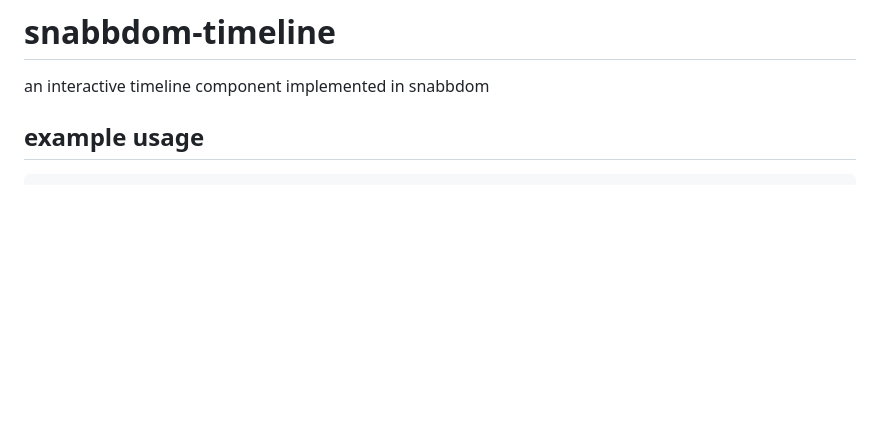
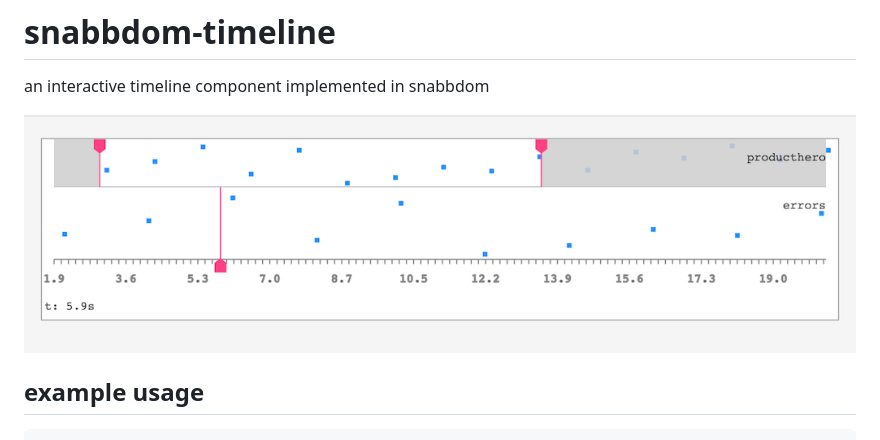
Before and after one commit to mreinstein/snabbdom-timeline, a Markdown page: README.md, the part around the change. GitHub-like rendering; pictures changed too: scr1.png (added); blank space fills up the shorter version.

Commit message:
add screenshot

```diff
--- a/README.md
+++ b/README.md
@@ -1,6 +1,8 @@
 # snabbdom-timeline
 
 an interactive timeline component implemented in snabbdom
+
+![alt text](scr1.png "screenshot")
 
 
 ## example usage
```
